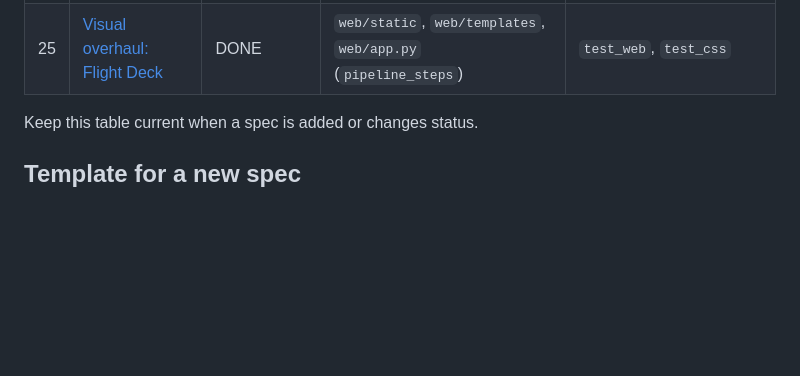
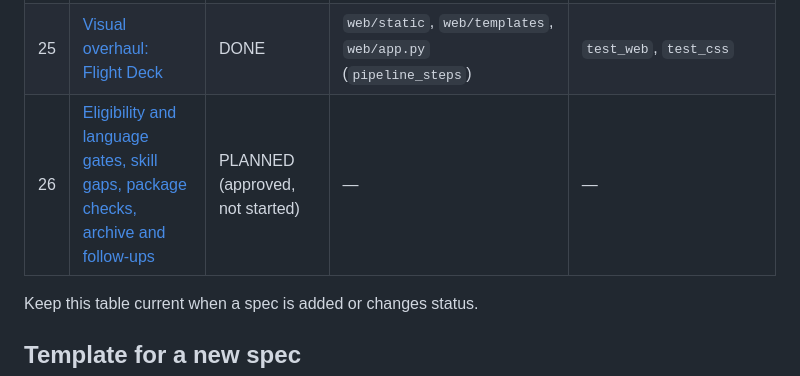
Before and after one commit to Valentina17varela/job-hunter, a Markdown page: specs/README.md, the part around the change. Rendered like a GitHub page; blank space fills up the shorter version.

```diff
--- a/specs/README.md
+++ b/specs/README.md
@@ -43,6 +43,7 @@ A spec is **approved** when the author says so in the conversation or the PR; ag
 | 23 | [Job matches filters: freshness and live filtering](23-job-matches-filters.md) | DONE | `web/app.py` (`/jobs`), `web/static/app.js` | `test_web` |
 | 24 | [UI refinement: The Quiet Cockpit](24-ui-refinement.md) | DONE | — | — |
 | 25 | [Visual overhaul: Flight Deck](25-visual-overhaul.md) | DONE | `web/static`, `web/templates`, `web/app.py` (`pipeline_steps`) | `test_web`, `test_css` |
+| 26 | [Eligibility and language gates, skill gaps, package checks, archive and follow-ups](26-eligibility-gaps-followups.md) | PLANNED (approved, not started) | — | — |
 
 Keep this table current when a spec is added or changes status.
 
```
Also changed, not shown: specs/08-roadmap.md (+1 -0 lines), specs/26-eligibility-gaps-followups.md (added, +150 -0 lines).
